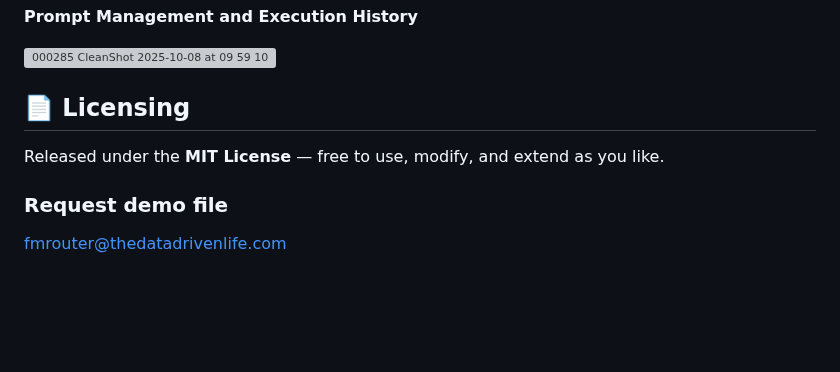
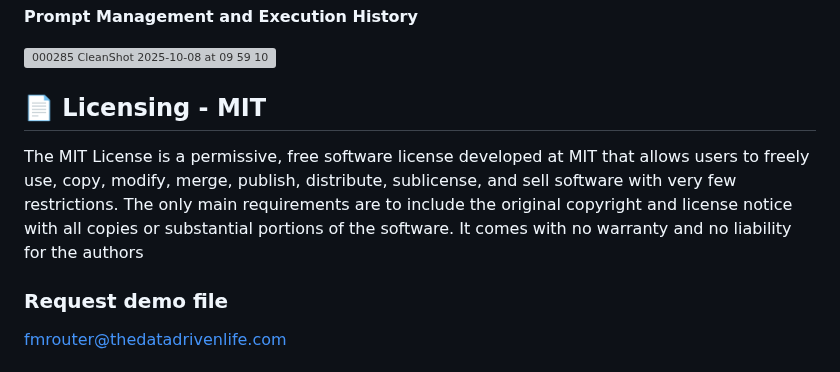
Before and after one commit to glovarix/fmRouter, a Markdown page: README.md, the part around the change. Drawn GitHub-style; blank space fills up the shorter version; grey boxes are pictures that could not be loaded.

```diff
--- a/README.md
+++ b/README.md
@@ -55,11 +55,8 @@ https://chatgpt.com/g/g-68aea2a957a8819186af31f366b178df-baxter-prompt-butler-js
 <img width="1506" height="960" alt="000285 CleanShot 2025-10-08 at 09 59 10" src="https://github.com/user-attachments/assets/7bb51bb9-b862-4a7a-a877-81c4832c74b7" />
 
 
-## 📄 Licensing
-
-Released under the **MIT License** — free to use, modify, and extend as you like.
-
-
+## 📄 Licensing - MIT
+The MIT License is a permissive, free software license developed at MIT that allows users to freely use, copy, modify, merge, publish, distribute, sublicense, and sell software with very few restrictions. The only main requirements are to include the original copyright and license notice with all copies or substantial portions of the software. It comes with no warranty and no liability for the authors
 ### Request demo file
 
 [fmrouter@thedatadrivenlife.com](mailto:fmrouter@thedatadrivenlife.com)
```
